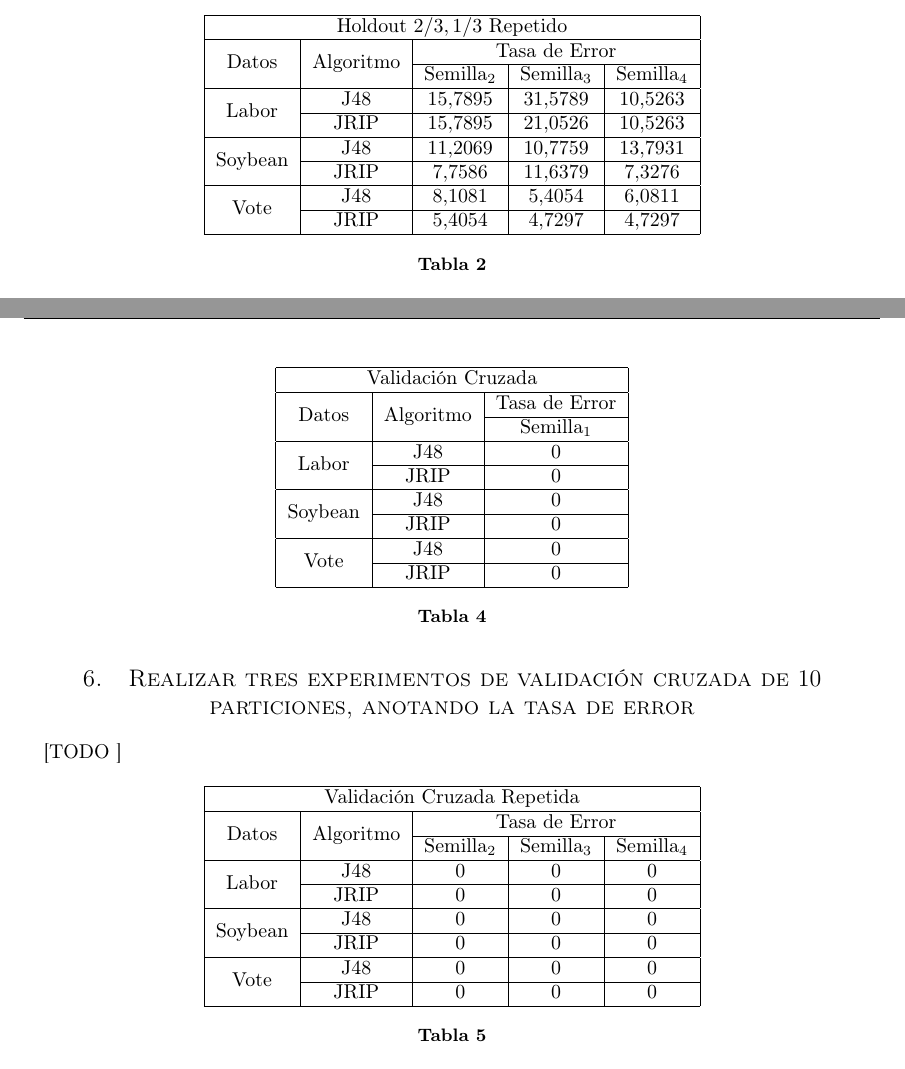
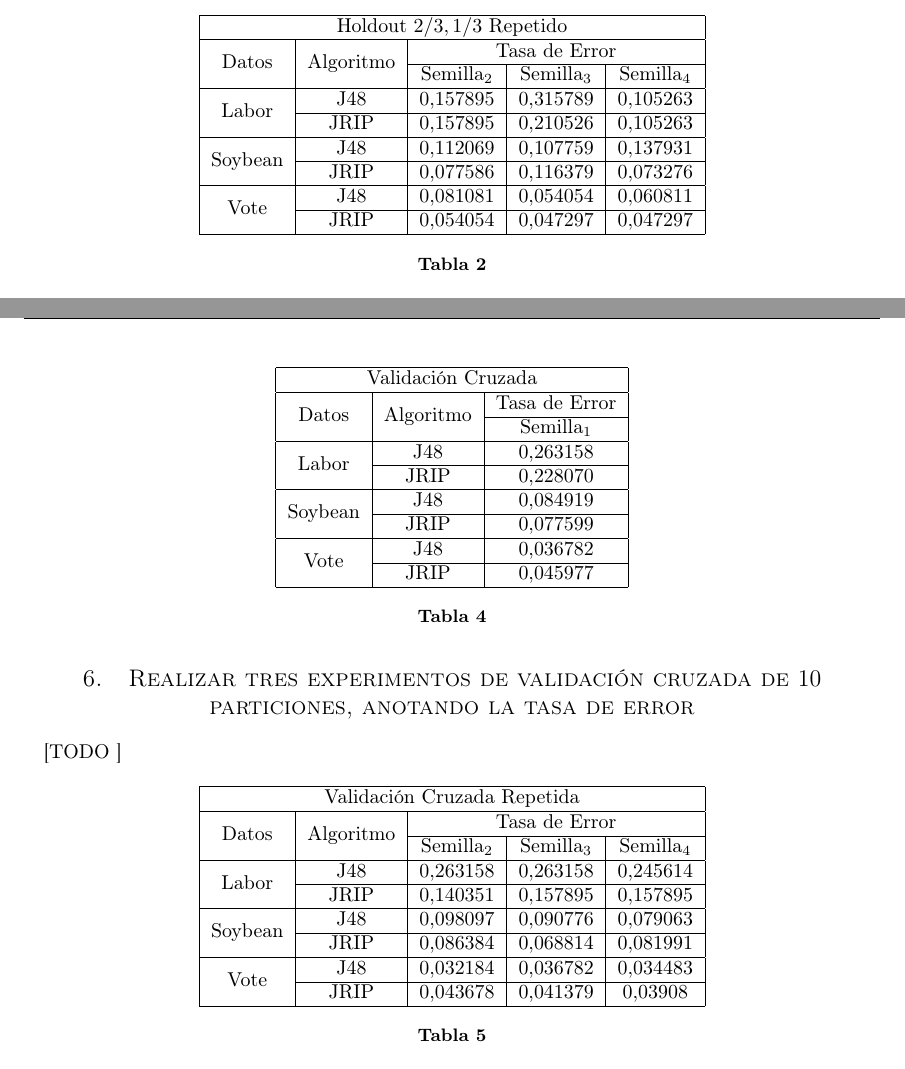
Before and after one commit to garciparedes/machine-learning-hypothesis-evaluation, a LaTeX paper (article/article.tex): two parts of pages 2 and 3 of 4, joined at a grey line, cut so that both start at the same text. Compiled offline with pdfLaTeX.

Commit message:
Done with experiment result tables

```diff
--- a/article/article.tex
+++ b/article/article.tex
@@ -93,12 +93,12 @@
 				\multicolumn{5}{ | c | }{Holdout $2/3,1/3$ Repetido} \\ \hline
 				\multirow{2}{*}{Datos}		&\multirow{2}{*}{Algoritmo}	 	& \multicolumn{3}{ c |}{Tasa de Error} \\ \cline{3-5}
 				 													&  														& $\text{Semilla}_2$	& $\text{Semilla}_3$	& $\text{Semilla}_4$ \\ \hline
-				\multirow{2}{*}{Labor} 		& J48 												& $15.7895$ & $31.5789$ & $10.5263$ \\ \cline{2-5}
-																	& JRIP												&	$15.7895$ & $21.0526$ & $10.5263$ \\ \hline
-				\multirow{2}{*}{Soybean} 	& J48 												& $11.2069$ & $10.7759$ & $13.7931$ \\ \cline{2-5}
-																	& JRIP												&	$7.7586$ 	& $11.6379$ & $7.3276$	\\ \hline
-				\multirow{2}{*}{Vote} 		& J48 												& $8.1081$ 	& $5.4054$ 	& $6.0811$	\\ \cline{2-5}
-																	& JRIP												&	$5.4054$ 	& $4.7297$ 	& $4.7297$	\\
+				\multirow{2}{*}{Labor} 		& J48 												& $0.157895$ & $0.315789$ & $0.105263$ \\ \cline{2-5}
+																	& JRIP												&	$0.157895$ & $0.210526$ & $0.105263$ \\ \hline
+				\multirow{2}{*}{Soybean} 	& J48 												& $0.112069$ & $0.107759$ & $0.137931$ \\ \cline{2-5}
+																	& JRIP												&	$0.077586$ & $0.116379$ & $0.073276$	\\ \hline
+				\multirow{2}{*}{Vote} 		& J48 												& $0.081081$ & $0.054054$ & $0.060811$	\\ \cline{2-5}
+																	& JRIP												&	$0.054054$ & $0.047297$ & $0.047297$	\\
 				\hline
 			\end{tabular}
 			\caption{}
@@ -140,14 +140,14 @@
 			\begin{tabular}{ | c | c | c | }
 				\hline
 				\multicolumn{3}{ | c | }{Validación Cruzada} \\ \hline
-				\multirow{2}{*}{Datos}		&\multirow{2}{*}{Algoritmo}	 	& Tasa de Error \\ \cline{3-3}
-																	&  														& $\text{Semilla}_1$  \\ \hline
-				\multirow{2}{*}{Labor} 		& J48 												& 0 \\ \cline{2-3}
-																	& JRIP												&	0	\\ \hline
-				\multirow{2}{*}{Soybean} 	& J48 												& 0 \\ \cline{2-3}
-																	& JRIP												&	0	\\ \hline
-				\multirow{2}{*}{Vote} 		& J48 												& 0 \\ \cline{2-3}
-																	& JRIP												&	0	\\
+				\multirow{2}{*}{Datos}		&\multirow{2}{*}{Algoritmo}	 	& Tasa de Error 		\\ \cline{3-3}
+																	&  														& $\text{Semilla}_1$\\ \hline
+				\multirow{2}{*}{Labor} 		& J48 												& $0.263158$ 				\\ \cline{2-3}
+																	& JRIP												&	$0.228070$					\\ \hline
+				\multirow{2}{*}{Soybean} 	& J48 												& $0.084919$ 					\\ \cline{2-3}
+																	& JRIP												&	$0.077599$					\\ \hline
+				\multirow{2}{*}{Vote} 		& J48 												& $0.036782$ 					\\ \cline{2-3}
+																	& JRIP												&	$0.045977$					\\
 				\hline
 			\end{tabular}
 			\caption{}
@@ -165,14 +165,14 @@
 			\begin{tabular}{ | c | c | c | c | c | }
 				\hline
 				\multicolumn{5}{ | c | }{Validación Cruzada Repetida} \\ \hline
-				\multirow{2}{*}{Datos}		&\multirow{2}{*}{Algoritmo}	 	& \multicolumn{3}{ c |}{Tasa de Error} \\ \cline{3-5}
-				 													&  														& $\text{Semilla}_2$	& $\text{Semilla}_3$	& $\text{Semilla}_4$ \\ \hline
-				\multirow{2}{*}{Labor} 		& J48 												& 0 				& 0 				& 0 				\\ \cline{2-5}
-																	& JRIP												&	0 				& 0 				& 0 				\\ \hline
-				\multirow{2}{*}{Soybean} 	& J48 												& 0 				& 0 				& 0 				\\ \cline{2-5}
-																	& JRIP												&	0 				& 0 				& 0					\\ \hline
-				\multirow{2}{*}{Vote} 		& J48 												& 0 				& 0 				& 0 				\\ \cline{2-5}
-																	& JRIP												&	0 				& 0 				& 0					\\
+				\multirow{2}{*}{Datos}		&\multirow{2}{*}{Algoritmo}	& \multicolumn{3}{ c |}{Tasa de Error} \\ \cline{3-5}
+				 													&  													& $\text{Semilla}_2$	& $\text{Semilla}_3$	& $\text{Semilla}_4$ \\ \hline
+				\multirow{2}{*}{Labor} 		& J48 											& $0.263158$ & $0.263158$ & $0.245614$ \\ \cline{2-5}
+																	& JRIP											&	$0.140351$ & $0.157895$ & $0.157895$ \\ \hline
+				\multirow{2}{*}{Soybean} 	& J48 											& $0.098097$ & $0.090776$ & $0.079063$ 	\\ \cline{2-5}
+																	& JRIP											&	$0.086384$ & $0.068814$ & $0.081991$	\\ \hline
+				\multirow{2}{*}{Vote} 		& J48 											& $0.032184$ & $0.036782$ & $0.034483$ 	\\ \cline{2-5}
+																	& JRIP											&	$0.043678$ & $0.041379$ & $0.03908$		\\
 				\hline
 			\end{tabular}
 			\caption{}
```
Also changed, not shown: article/article.pdf, article/article.tex (16 more changed lines).
